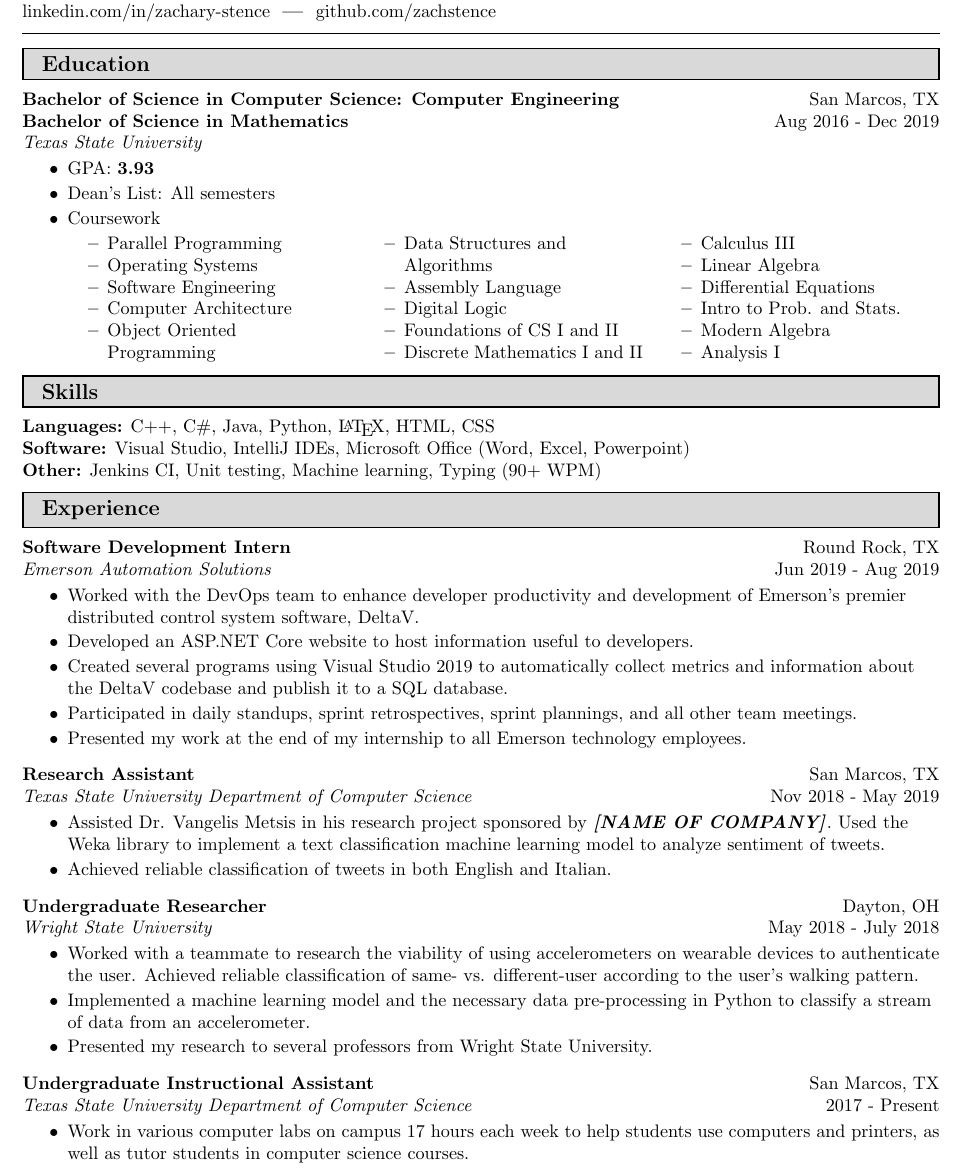
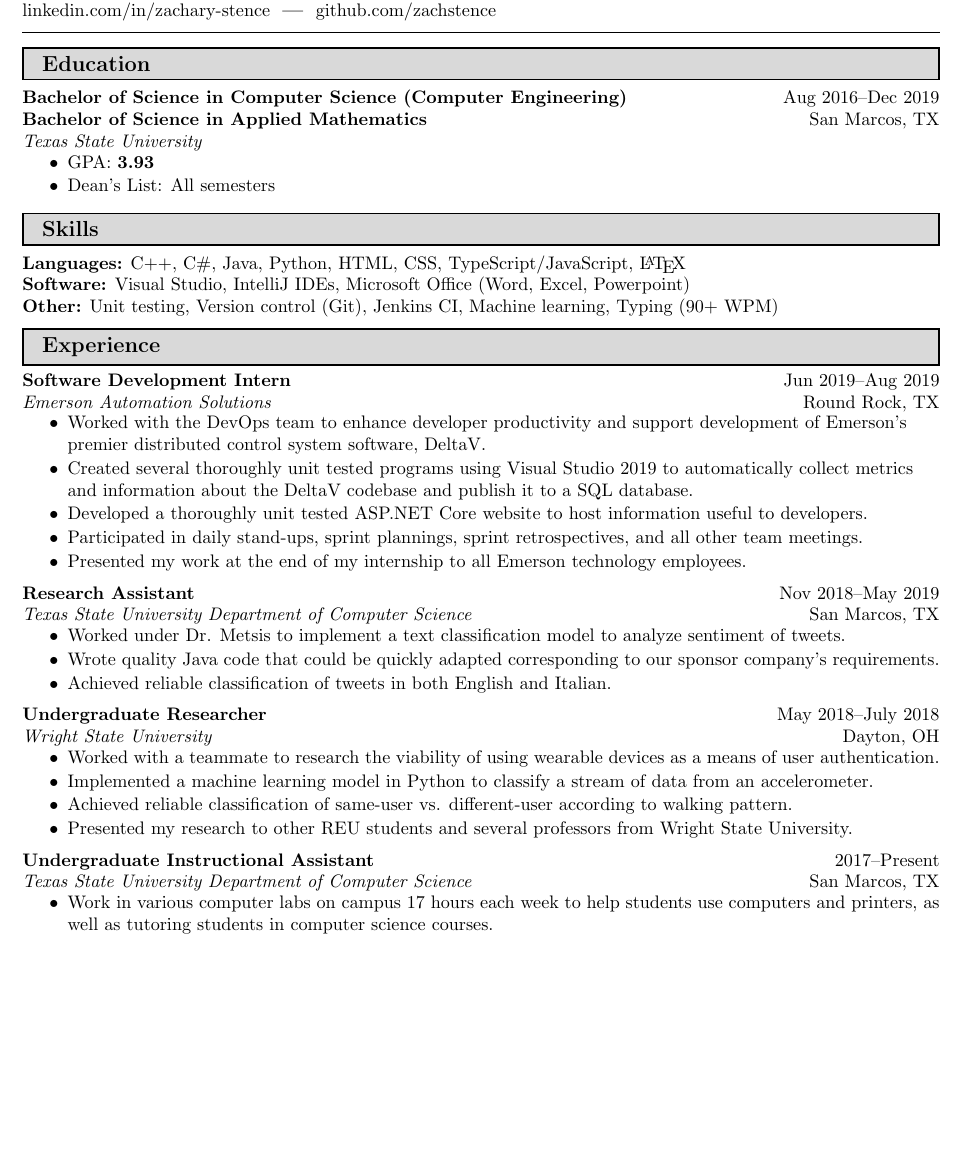
Before and after one commit to zachstence/resume, a LaTeX CV (resume.tex): part of page 1 of 2 before the commit and part of the page after it, cut so that both start at the same text, the shorter picture padded with empty space. Compiled offline with pdfLaTeX.

Commit message:
Rework resume structure and content

```diff
--- a/resume.tex
+++ b/resume.tex
@@ -63,17 +56,27 @@
     \end{mdframed}
 }
 
+% Sub heading for a resume section with 2 bolded lines and an italic line on the left, and two normal lines on the right
+% Intended to be used with a double major education item, the arguments are major 1, date range, major 2, location, university name
 \newcommand{\dressubheading}[5]{
     \textbf{#1} \hfill #2 \\[0pt]
     \textbf{#3} \hfill #4 \\[0pt]
     \textit{#5} \\[0pt]
 }
 
+% Sub heading for a resume section with a bolded and italic line on the left, and two normal lines on the right
+% Intended to be used with an experience item, the arguments are position, date range, company name, location
 \newcommand{\ressubheading}[4]{
     \textbf{#1} \hfill #2 \\[0pt]
     \textit{#3} \hfill #4 \\[0pt]
 }
 
+% Bolded item for a resume section to be used in an itemize. Bolds the item text (argument 1) and adds a right-aligned date range (argument 2)
+\newcommand{\resdateitem}[2]{
+	\item \textbf{#1} \hfill #2 \\
+}
+
+% Adapted itemize environment with decreased spacing
 \newenvironment{resitemize}{
     \vspace{-6pt}
     \begin{itemize}
@@ -133,49 +115,59 @@
 %
 %%%%%%%%%%%%%%%%%%%%%%%%%%%%%%%%%%%%%%%%%%%%%%%%%%%%%%%%%%%%%%%%%%%%%%%%%%%%%%%%%%%%%
 
-%\href{mycatalog.txstate.edu/undergraduate/science-engineering/computer/computer-science-concentration-engineering-bs/}{B.S. in Computer Science} / \href{mycatalog.txstate.edu/undergraduate/science-engineering/mathematics/applied-bs/}{B.S. in Applied Mathematics (in progress)}
+\resheading{Education}
 
-
-%\resdateiteming{Bachelor of Science in Computer Science: Computer Engineering Concentration\\Bachelor of Science in Applied Mathematics}{San Marcos, Texas}{\href{http://www.txstate.edu}{Texas State University}}{2016 - Present}
-
-\resheading{Education}
-    \dressubheading{\href{http://mycatalog.txstate.edu/undergraduate/science-engineering/computer/computer-science-concentration-engineering-bs/}{Bachelor of Science in Computer Science:    Computer Engineering}}
+\dressubheading
+	{\href{http://mycatalog.txstate.edu/undergraduate/science-engineering/computer/computer-science-concentration-engineering-bs/}{Bachelor of Science in Computer Science (Computer Engineering)}}
+    {Aug 2016--Dec 2019}
+	{\href{http://mycatalog.txstate.edu/undergraduate/science-engineering/mathematics/applied-bs/}{Bachelor of Science in Applied Mathematics}}
     {San Marcos, TX}
-        {\href{http://mycatalog.txstate.edu/undergraduate/science-engineering/mathematics/applied-bs/}{Bachelor of Science in Mathematics}}
-        {Aug 2016 - Dec 2019}
     {\href{http://www.txstate.edu/}{Texas State University}}
     \begin{resitemize}
         \item GPA: \textbf{3.93}
         \item Dean's List: All semesters
-            \item Coursework
-            \vspace{-16pt}
-            \begin{multicols}{3}
-                \begin{resitemize}
-                    \item Parallel Programming
-                    \item Operating Systems
-                    \item Software Engineering
-                    \item Computer Architecture
-                    \item Object Oriented Programming
-                \end{resitemize}
-                \columnbreak
-                \begin{resitemize}
-                    \item Data Structures and Algorithms
-                    \item Assembly Language
-                    \item Digital Logic
-                    \item Foundations of CS I and II
-                    \item Discrete Mathematics I and II
-                \end{resitemize}
-                \columnbreak
-                \begin{resitemize}
-                    \item Calculus III
-                    \item Linear Algebra
-                    \item Differential Equations
-                    \item Intro to Prob. and Stats.
-                    \item Modern Algebra
-                    \item Analysis I
-                \end{resitemize}
-            \end{multicols}
-            \vspace{-16pt}
+%       \item Coursework
+%       \vspace{-16pt}
+%       \begin{multicols}{3}
+%           \begin{resitemize}
+%               \item Parallel Programming
+%               \item Operating Systems
+%               \item Software Engineering
+%               \item Computer Architecture
+%               \item Object Oriented Programming
+%           \end{resitemize}
+%           \columnbreak
+%           \begin{res     \item Coursework
+%            \vspace{-16pt}
+%            \begin{multicols}{3}
+%                \begin{resitemize}
+%                    \item Parallel Programming
+%                    \item Operating Systems
+%                    \item Software Engineering
+%                    \item Computer Architecture
+%                    \item Object Oriented Programming
+%                \end{resitemize}
+%                \columnbreak
+%                \begin{resitemize}
+%                    \item Data Structures and Algorithms
+%        itemize}
+%               \item Data Structures and Algorithms
+%               \item Assembly Language
+%               \item Digital Logic
+%               \item Foundations of CS I and II
+%               \item Discrete Mathematics I and II
+%           \end{resitemize}
+%           \columnbreak
+%           \begin{resitemize}
+%               \item Calculus III
+%               \item Linear Algebra
+%               \item Differential Equations
+%               \item Intro to Prob. and Stats.
+%               \item Modern Algebra
+%               \item Analysis I
+%           \end{resitemize}
+%       \end{multicols}
+%       \vspace{-16pt}
     \end{resitemize}
 
 %    \item \ressubheading{\href{http://www.lasahighschool.com}{Liberal Arts and Science Academy}}{Austin,     Texas}{High School}{2012 - 2016}
@@ -186,75 +178,33 @@
 %            \resitem{ACT: 30}
 %        \end{itemize}
 
-
-
-
-
-
-
-
 %%%%%%%%%%%%%%%%%%%%%%%%%%%%%%%%%%%%%%%%%%%%%%%%%%%%%%%%%%%%%%%%%%%%%%%%%%%%%%%%%%%%%
 %
 %   SKILLS
 %
 %%%%%%%%%%%%%%%%%%%%%%%%%%%%%%%%%%%%%%%%%%%%%%%%%%%%%%%%%%%%%%%%%%%%%%%%%%%%%%%%%%%%%
 
-
 \resheading{Skills}
-%     & \textbf{Software} & \textbf{Programming}\\[2pt]
-
-
-
-%     \textbf{Proficient:}\hspace{24.5pt} &
-%     \href{https://www.office.com/}{Microsoft Office},
-%     \href{http://drive.google.com}{Google Drive},
-%     Typing (90+ WPM)
-%     %\href{http://www.autodesk.com/products/fusion-360/overview}{Fusion 360}
-%     \hspace{50pt} &
-
-%     \href{https://en.wikipedia.org/wiki/C\%2B\%2B}{C++},
-%     \href{https://www.latex-project.org/}{\LaTeX},
-%     \href{https://en.wikipedia.org/wiki/Linux}{Linux}\\
-
-
-
-%     \textbf{Working Knowledge:} \hspace{20pt} &
-%     \href{http://www.solidworks.com}{SolidWorks},
-%     \href{http://www.sketchup.com}{SketchUp},
-%     \href{http://www.autodesk.com/products/autocad/overview}{AutoCAD} &
-
-%     \href{https://en.wikipedia.org/wiki/Java_(programming_language)}{Java},
-%     \href{https://www.python.org/}{Python},
-% %    \href{https://en.wikipedia.org/wiki/TI-BASIC}{TI-BASIC},
-%     \href{https://en.wikipedia.org/wiki/R_(programming_language)}{R}\\
-
-
 
 \textbf{Languages:}
     \href{https://en.wikipedia.org/wiki/C\%2B\%2B}{C++},
     \href{https://en.wikipedia.org/wiki/C_Sharp_(programming_language)}{C\#},
     \href{https://en.wikipedia.org/wiki/Java_(programming_language)}{Java},
     \href{https://www.python.org/}{Python},
-    \href{https://www.latex-project.org/}{\LaTeX},
-    HTML, CSS
-\newline
+    HTML, CSS, TypeScript/JavaScript,
+    \href{https://www.latex-project.org/}{\LaTeX}
+
 \textbf{Software:}
     Visual Studio,
     IntelliJ IDEs,
     Microsoft Office (Word, Excel, Powerpoint)
-\newline
+
 \textbf{Other:}
+    Unit testing,
+    Version control (Git),
     \href{https://jenkins.io/}{Jenkins CI},
-    Unit testing,
     Machine learning,
     Typing (90+ WPM)
-
-
-
-
-
-
-
 
 %%%%%%%%%%%%%%%%%%%%%%%%%%%%%%%%%%%%%%%%%%%%%%%%%%%%%%%%%%%%%%%%%%%%%%%%%%%%%%%%%%%%%
 %
@@ -262,31 +212,53 @@
 %
 %%%%%%%%%%%%%%%%%%%%%%%%%%%%%%%%%%%%%%%%%%%%%%%%%%%%%%%%%%%%%%%%%%%%%%%%%%%%%%%%%%%%%
 
+\resheading{Experience}
 
-\resheading{Experience}
-\ressubheading{Software Development Intern}{Round Rock, TX}{\href{https://www.emerson.com/en-us/automation-solutions}{Emerson Automation Solutions}}{Jun 2019 - Aug 2019}
+\ressubheading
+	{Software Development Intern}
+	{Jun 2019--Aug 2019}
+	{\href{https://www.emerson.com/en-us/automation-solutions}{Emerson Automation Solutions}}
+	{Round Rock, TX}
     \begin{resitemize}
-        \item Worked with the DevOps team to enhance developer productivity and development of Emerson's premier distributed control system software, DeltaV.
-        \item Developed an ASP.NET Core website to host information useful to developers.
-        \item Created several programs using Visual Studio 2019 to automatically collect metrics and information about the DeltaV codebase and publish it to a SQL database.
-        \item Participated in daily standups, sprint retrospectives, sprint plannings, and all other team meetings.
+        \item Worked with the DevOps team to enhance developer productivity and support development of Emerson's premier distributed control system software, DeltaV.
+        \item Created several thoroughly unit tested programs using Visual Studio 2019 to automatically collect metrics and information about the DeltaV codebase and publish it to a SQL database.
+        \item Developed a thoroughly unit tested ASP.NET Core website to host information useful to developers.
+        \item Participated in daily stand-ups, sprint plannings, sprint retrospectives, and all other team meetings.
         \item Presented my work at the end of my internship to all Emerson technology  employees.
     \end{resitemize}
-\ressubheading{Research Assistant}{San Marcos, TX}{Texas State University Department of Computer Science}{Nov 2018 - May 2019}
+
+\ressubheading
+	{Research Assistant}
+	{Nov 2018--May 2019}
+	{Texas State University Department of Computer Science}
+	{San Marcos, TX}
     \begin{resitemize}
-        \item Assisted Dr. Vangelis Metsis in his research project sponsored by \textbf{\textit{[NAME OF COMPANY]}}. Used the Weka library to implement a text classification machine learning model to analyze sentiment of tweets.
+    	\item Worked under Dr. Metsis to implement a text classification model to analyze sentiment of tweets.
+    	\item Wrote quality Java code that could be quickly adapted corresponding to our sponsor company's requirements.
         \item Achieved reliable classification of tweets in both English and Italian.
     \end{resitemize}
-\ressubheading{Undergraduate Researcher}{Dayton, OH}{Wright State University}{May 2018 - July 2018}
+
+\ressubheading
+	{Undergraduate Researcher}
+	{May 2018--July 2018}
+	{Wright State University}
+	{Dayton, OH}
     \begin{resitemize}
-        \item Worked with a teammate to research the viability of using accelerometers on wearable devices to authenticate the user. Achieved reliable classification of same- vs. different-user according to the user's walking pattern.
-        \item Implemented a machine learning model and the necessary data pre-processing in Python to classify a stream of data from an accelerometer.
-        \item Presented my research to several professors from Wright State University.
+        \item Worked with a teammate to research the viability of using wearable devices as a means of user authentication.
+        \item Implemented a machine learning model in Python to classify a stream of data from an accelerometer.
+        \item Achieved reliable classification of same-user vs. different-user according to walking pattern.
+        \item Presented my research to other REU students and several professors from Wright State University.
     \end{resitemize}
-\ressubheading{Undergraduate Instructional Assistant}{San Marcos, TX}{\href{https://cs.txstate.edu/accounts/lab_assistants/}{Texas State University Department of Computer Science}}{2017 - Present}
+
+\ressubheading
+	{Undergraduate Instructional Assistant}
+	{2017--Present}
+	{\href{https://cs.txstate.edu/accounts/lab_assistants/}{Texas State University Department of Computer Science}}
+	{San Marcos, TX}
     \begin{resitemize}
-        \item Work in various computer labs on campus 17 hours each week to help students use computers and printers, as well as tutor students in computer science courses.
+        \item Work in various computer labs on campus 17 hours each week to help students use computers and printers, as well as tutoring students in computer science courses.
     \end{resitemize}
+
 % \item \ressubheading{Tutor}{San Marcos, TX}{\href{http://hlsamp.cose.txstate.edu/clc/clc-tutoring.html}{Collaborative Learning Center}}{2017 - Present}
 %     \begin{itemize}
 %         \item Tutor Texas State students on both basic and advanced STEM classes for 2 hours each week.
```
Also changed, not shown: resume.pdf (added), resume.tex (162 more changed lines), 4 other files. Lines whose indentation alone changed are shown as unchanged.
